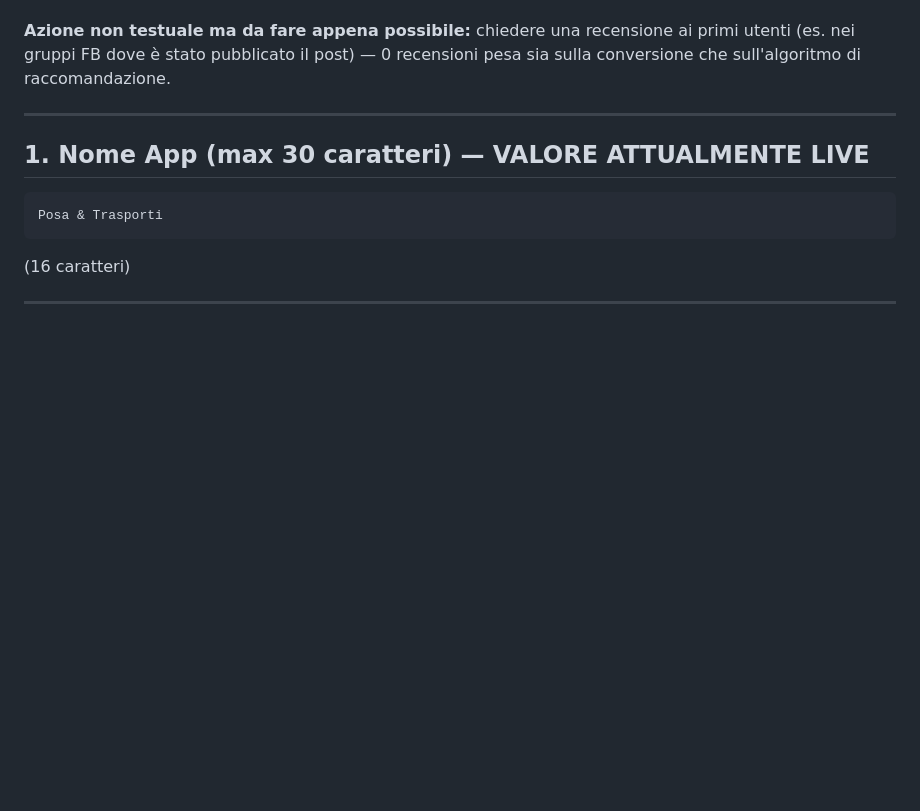
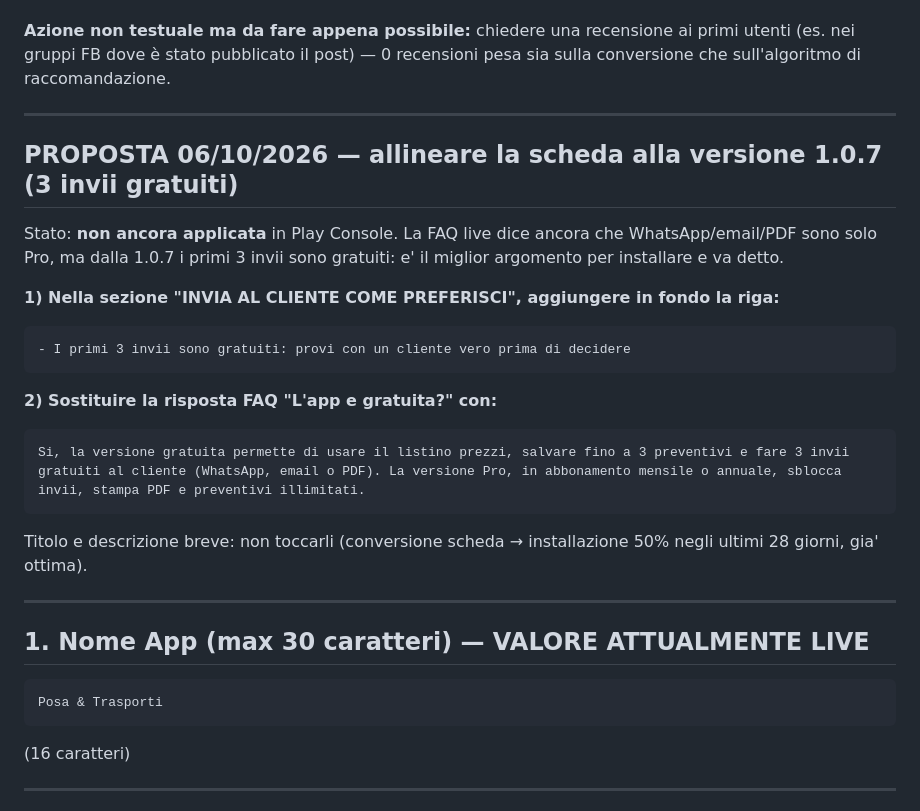
Before and after one commit to giandemoncell-prog/LISTINO-TRASPORTI-E-POSE, a Markdown page: docs/STORE_LISTING.md, the part around the change. Rendered like a GitHub page; blank space fills up the shorter version.

Commit message:
Store listing: proposta FAQ allineata ai 3 invii gratuiti
Co-Authored-By: Claude Opus 5.5 <noreply@anthropic.com>

````diff
--- a/docs/STORE_LISTING.md
+++ b/docs/STORE_LISTING.md
@@ -30,6 +30,24 @@ LAVORA SUL CAMPO" (vedi sotto, già aggiornato in questo file).
 **Azione non testuale ma da fare appena possibile:** chiedere una recensione
 ai primi utenti (es. nei gruppi FB dove è stato pubblicato il post) — 0
 recensioni pesa sia sulla conversione che sull'algoritmo di raccomandazione.
+
+---
+
+## PROPOSTA 06/10/2026 — allineare la scheda alla versione 1.0.7 (3 invii gratuiti)
+
+Stato: **non ancora applicata** in Play Console. La FAQ live dice ancora che WhatsApp/email/PDF sono solo Pro, ma dalla 1.0.7 i primi 3 invii sono gratuiti: e' il miglior argomento per installare e va detto.
+
+**1) Nella sezione "INVIA AL CLIENTE COME PREFERISCI", aggiungere in fondo la riga:**
+```
+- I primi 3 invii sono gratuiti: provi con un cliente vero prima di decidere
+```
+
+**2) Sostituire la risposta FAQ "L'app e gratuita?" con:**
+```
+Si, la versione gratuita permette di usare il listino prezzi, salvare fino a 3 preventivi e fare 3 invii gratuiti al cliente (WhatsApp, email o PDF). La versione Pro, in abbonamento mensile o annuale, sblocca invii, stampa PDF e preventivi illimitati.
+```
+
+Titolo e descrizione breve: non toccarli (conversione scheda → installazione 50% negli ultimi 28 giorni, gia' ottima).
 
 ---
 
````
